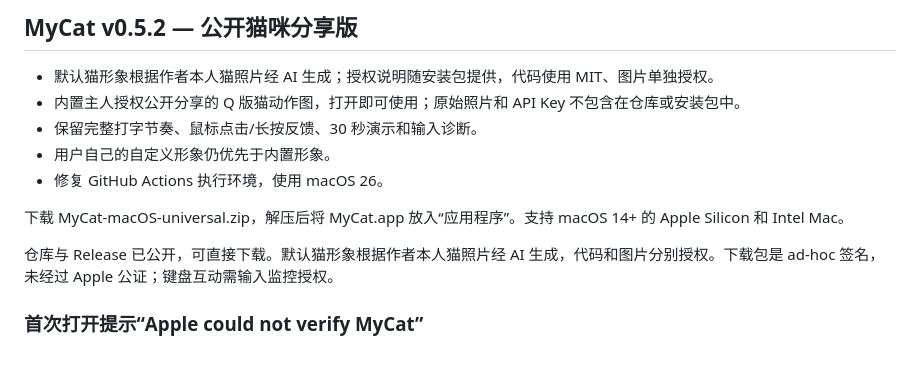
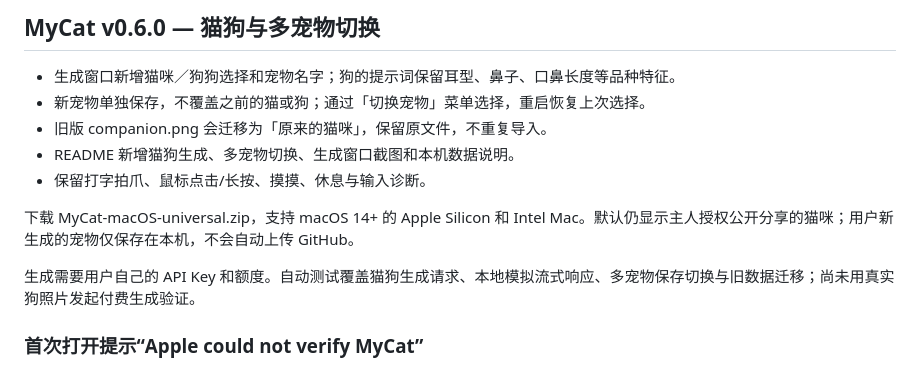
Before and after one commit to miaomeow12/MyCat, a Markdown page: docs/RELEASE_NOTES.md, the part around the change. GitHub-like rendering.

```diff
--- a/docs/RELEASE_NOTES.md
+++ b/docs/RELEASE_NOTES.md
@@ -1,14 +1,14 @@
-## MyCat v0.5.2 — 公开猫咪分享版
+## MyCat v0.6.0 — 猫狗与多宠物切换
 
-- 默认猫形象根据作者本人猫照片经 AI 生成；授权说明随安装包提供，代码使用 MIT、图片单独授权。
-- 内置主人授权公开分享的 Q 版猫动作图，打开即可使用；原始照片和 API Key 不包含在仓库或安装包中。
-- 保留完整打字节奏、鼠标点击/长按反馈、30 秒演示和输入诊断。
-- 用户自己的自定义形象仍优先于内置形象。
-- 修复 GitHub Actions 执行环境，使用 macOS 26。
+- 生成窗口新增猫咪／狗狗选择和宠物名字；狗的提示词保留耳型、鼻子、口鼻长度等品种特征。
+- 新宠物单独保存，不覆盖之前的猫或狗；通过「切换宠物」菜单选择，重启恢复上次选择。
+- 旧版 companion.png 会迁移为「原来的猫咪」，保留原文件，不重复导入。
+- README 新增猫狗生成、多宠物切换、生成窗口截图和本机数据说明。
+- 保留打字拍爪、鼠标点击/长按、摸摸、休息与输入诊断。
 
-下载 MyCat-macOS-universal.zip，解压后将 MyCat.app 放入“应用程序”。支持 macOS 14+ 的 Apple Silicon 和 Intel Mac。
+下载 MyCat-macOS-universal.zip，支持 macOS 14+ 的 Apple Silicon 和 Intel Mac。默认仍显示主人授权公开分享的猫咪；用户新生成的宠物仅保存在本机，不会自动上传 GitHub。
 
-仓库与 Release 已公开，可直接下载。默认猫形象根据作者本人猫照片经 AI 生成，代码和图片分别授权。下载包是 ad-hoc 签名，未经过 Apple 公证；键盘互动需输入监控授权。
+生成需要用户自己的 API Key 和额度。自动测试覆盖猫狗生成请求、本地模拟流式响应、多宠物保存切换与旧数据迁移；尚未用真实狗照片发起付费生成验证。
 
 ### 首次打开提示“Apple could not verify MyCat”
 
```
Also changed, not shown: README.md (+17 -7 lines), docs/PRIVACY.md (+3 -1 lines), docs/pet-generation.png (added), 8 other files.
